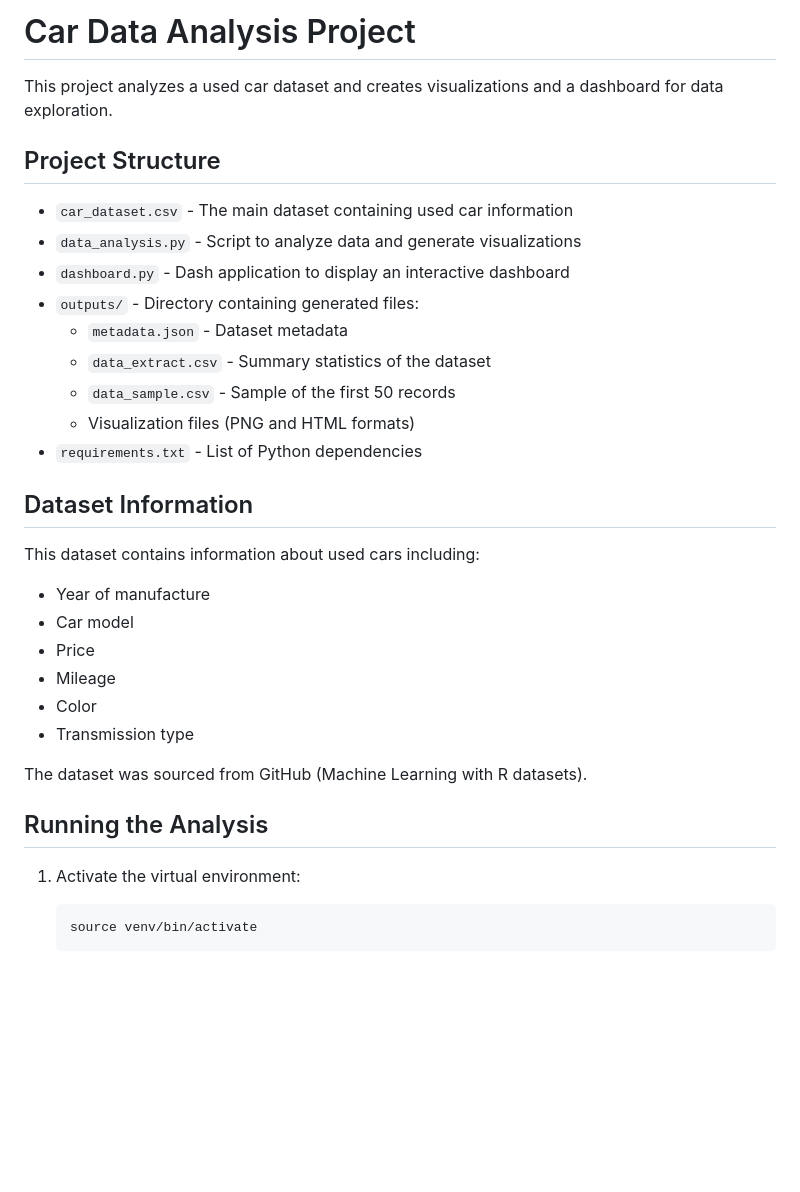
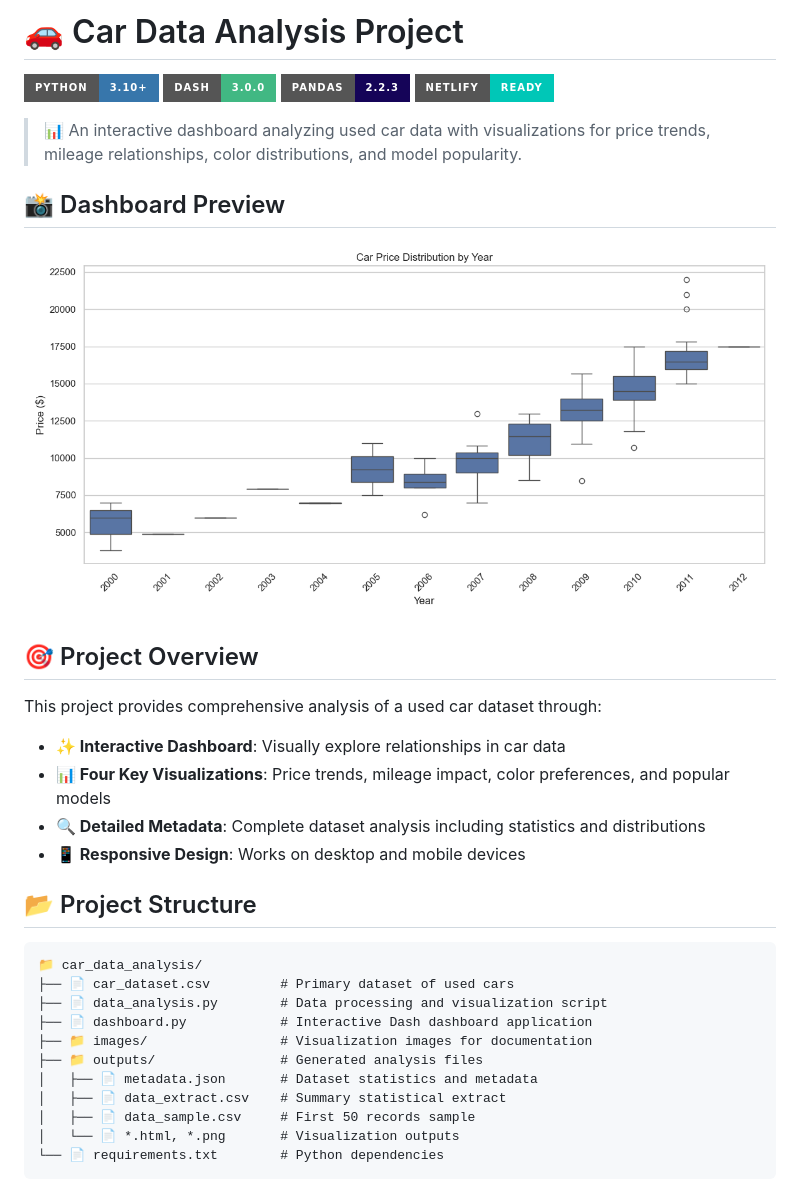
Before and after one commit to SquizAI/DW_capstoneHW, a Markdown page: README.md, the part around the change printed below. Rendered like a GitHub page; pictures changed too: images/viz1_price_by_year.png (added); badges without logos; blank space fills up the shorter version.

Commit message:
Enhance README with images, improved formatting, and badges

````diff
--- a/README.md
+++ b/README.md
@@ -1,33 +1,38 @@
-# Car Data Analysis Project
+# 🚗 Car Data Analysis Project
 
-This project analyzes a used car dataset and creates visualizations and a dashboard for data exploration.
+[![Python](https://img.shields.io/badge/Python-3.10+-3776AB?style=for-the-badge&logo=python&logoColor=white)](https://www.python.org/)
+[![Dash](https://img.shields.io/badge/Dash-3.0.0-41B883?style=for-the-badge&logo=plotly&logoColor=white)](https://dash.plotly.com/)
+[![Pandas](https://img.shields.io/badge/Pandas-2.2.3-150458?style=for-the-badge&logo=pandas&logoColor=white)](https://pandas.pydata.org/)
+[![Netlify](https://img.shields.io/badge/Netlify-Ready-00C7B7?style=for-the-badge&logo=netlify&logoColor=white)](https://www.netlify.com/)
 
-## Project Structure
+> 📊 An interactive dashboard analyzing used car data with visualizations for price trends, mileage relationships, color distributions, and model popularity.
 
-- `car_dataset.csv` - The main dataset containing used car information
-- `data_analysis.py` - Script to analyze data and generate visualizations
-- `dashboard.py` - Dash application to display an interactive dashboard
-- `outputs/` - Directory containing generated files:
-  - `metadata.json` - Dataset metadata
-  - `data_extract.csv` - Summary statistics of the dataset
-  - `data_sample.csv` - Sample of the first 50 records
-  - Visualization files (PNG and HTML formats)
-- `requirements.txt` - List of Python dependencies
+## 📸 Dashboard Preview
 
-## Dataset Information
+![Dashboard Preview](images/viz1_price_by_year.png)
 
-This dataset contains information about used cars including:
-- Year of manufacture
-- Car model
-- Price
-- Mileage
-- Color
-- Transmission type
+## 🎯 Project Overview
 
-The dataset was sourced from GitHub (Machine Learning with R datasets).
+This project provides comprehensive analysis of a used car dataset through:
 
-## Running the Analysis
+- **✨ Interactive Dashboard**: Visually explore relationships in car data
+- **📊 Four Key Visualizations**: Price trends, mileage impact, color preferences, and popular models
+- **🔍 Detailed Metadata**: Complete dataset analysis including statistics and distributions
+- **📱 Responsive Design**: Works on desktop and mobile devices
 
-1. Activate the virtual environment:
-   ```
-   source venv/bin/activate
+## 📂 Project Structure
+
+```
+📁 car_data_analysis/
+├── 📄 car_dataset.csv         # Primary dataset of used cars
+├── 📄 data_analysis.py        # Data processing and visualization script
+├── 📄 dashboard.py            # Interactive Dash dashboard application
+├── 📁 images/                 # Visualization images for documentation
+├── 📁 outputs/                # Generated analysis files
+│   ├── 📄 metadata.json       # Dataset statistics and metadata
+│   ├── 📄 data_extract.csv    # Summary statistical extract
+│   ├── 📄 data_sample.csv     # First 50 records sample
+│   └── 📄 *.html, *.png       # Visualization outputs
+└── 📄 requirements.txt        # Python dependencies
+```
+
````
Also changed, not shown: other parts of README.md (+75 -18 lines), images/viz2_price_vs_mileage.png (added), images/viz3_color_distribution.png (added), images/viz4_model_distribution.png (added).
